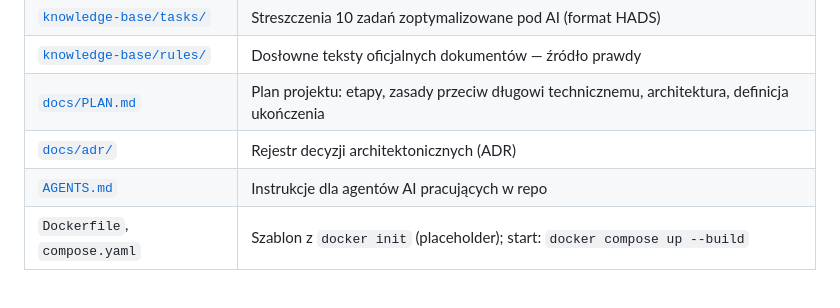
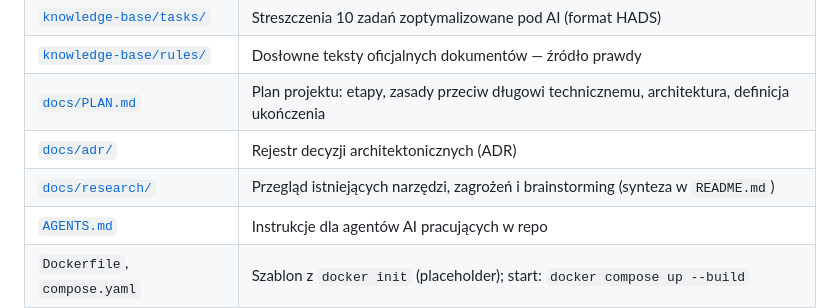
Before and after one commit to grzmol/egida, a Markdown page: README.md, the part around the change. GitHub-like rendering; blank space fills up the shorter version.

Commit message:
docs(research): add exploration synthesis and plan change proposals

```diff
--- a/README.md
+++ b/README.md
@@ -107,5 +107,6 @@ Plan ogólny z etapami F0–F7, zasadami ograniczającymi dług techniczny, arch
 | [`knowledge-base/rules/`](knowledge-base/rules/) | Dosłowne teksty oficjalnych dokumentów — źródło prawdy |
 | [`docs/PLAN.md`](docs/PLAN.md) | Plan projektu: etapy, zasady przeciw długowi technicznemu, architektura, definicja ukończenia |
 | [`docs/adr/`](docs/adr/README.md) | Rejestr decyzji architektonicznych (ADR) |
+| [`docs/research/`](docs/research/README.md) | Przegląd istniejących narzędzi, zagrożeń i brainstorming (synteza w `README.md`) |
 | [`AGENTS.md`](AGENTS.md) | Instrukcje dla agentów AI pracujących w repo |
 | `Dockerfile`, `compose.yaml` | Szablon z `docker init` (placeholder); start: `docker compose up --build` |
```
Also changed, not shown: AGENTS.md (+1 -0 lines), docs/research/README.md (added, +102 -0 lines).
